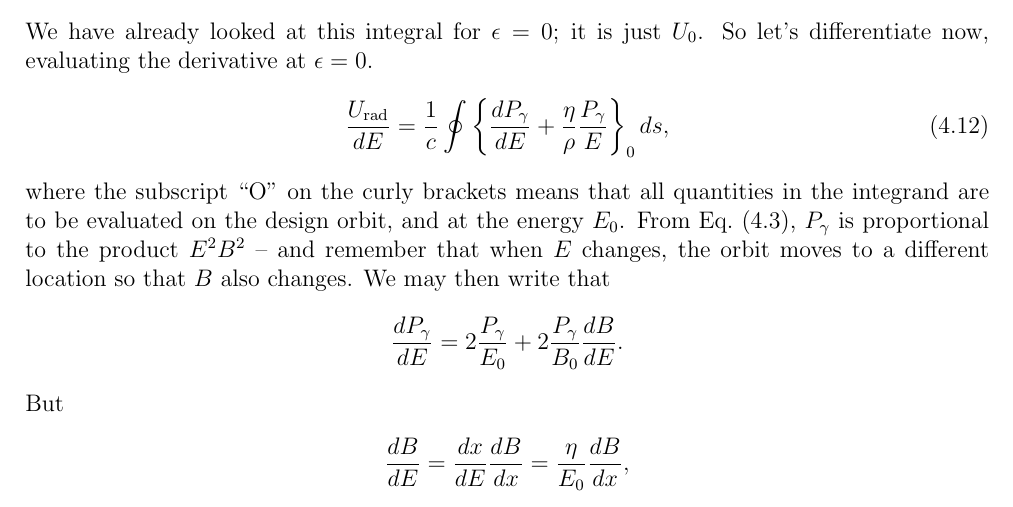
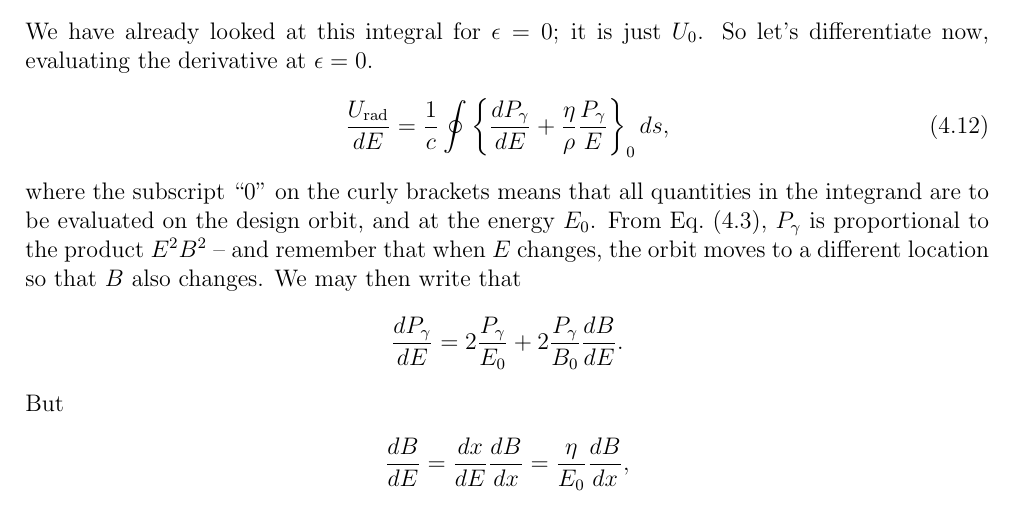
Before and after one commit to lnls-fac/doc-sands-adaptation, a LaTeX thesis (sands-adaptation.tex, which reads Chapter_4/4_02_DampingEnergyOscillations.tex): part of page 68 of 110, cut so that both start at the same text. Compiled offline with pdfLaTeX.

Commit message:
Update 4_02_DampingEnergyOscillations.tex
The only thing I changed here was the subscript "O", the correct form is "0".

```diff
--- a/Chapter_4/4_02_DampingEnergyOscillations.tex
+++ b/Chapter_4/4_02_DampingEnergyOscillations.tex
@@ -23,7 +23,7 @@ We have already looked at this integral for $\epsilon = 0$; it is just $U_0$. So
 \begin{align} \label{eq:4.14}
 	\dfrac{U_\text{rad}}{dE} = \dfrac{1}{c} \oint \left\lbrace \dfrac{dP_\gamma}{dE} + \dfrac{\eta}{\rho} \dfrac{P_\gamma}{E} \right\rbrace_0 ds,
 \end{align}
-where the subscript ``O'' on the curly brackets means that all quantities in the integrand are to be evaluated on the design orbit, and at the energy $E_0$. From Eq.~\eqref{eq:4.3}, $P_\gamma$ is proportional to the product $E^2 B^2$ -- and remember that when $E$ changes, the orbit moves to a different location so that $B$ also changes. We may then write that
+where the subscript ``0'' on the curly brackets means that all quantities in the integrand are to be evaluated on the design orbit, and at the energy $E_0$. From Eq.~\eqref{eq:4.3}, $P_\gamma$ is proportional to the product $E^2 B^2$ -- and remember that when $E$ changes, the orbit moves to a different location so that $B$ also changes. We may then write that
 \begin{align*}
 	\dfrac{dP_\gamma}{dE} = 2 \dfrac{P_\gamma}{E_0} + 2 \dfrac{P_\gamma}{B_0} \dfrac{dB}{dE}.
 \end{align*}
```
